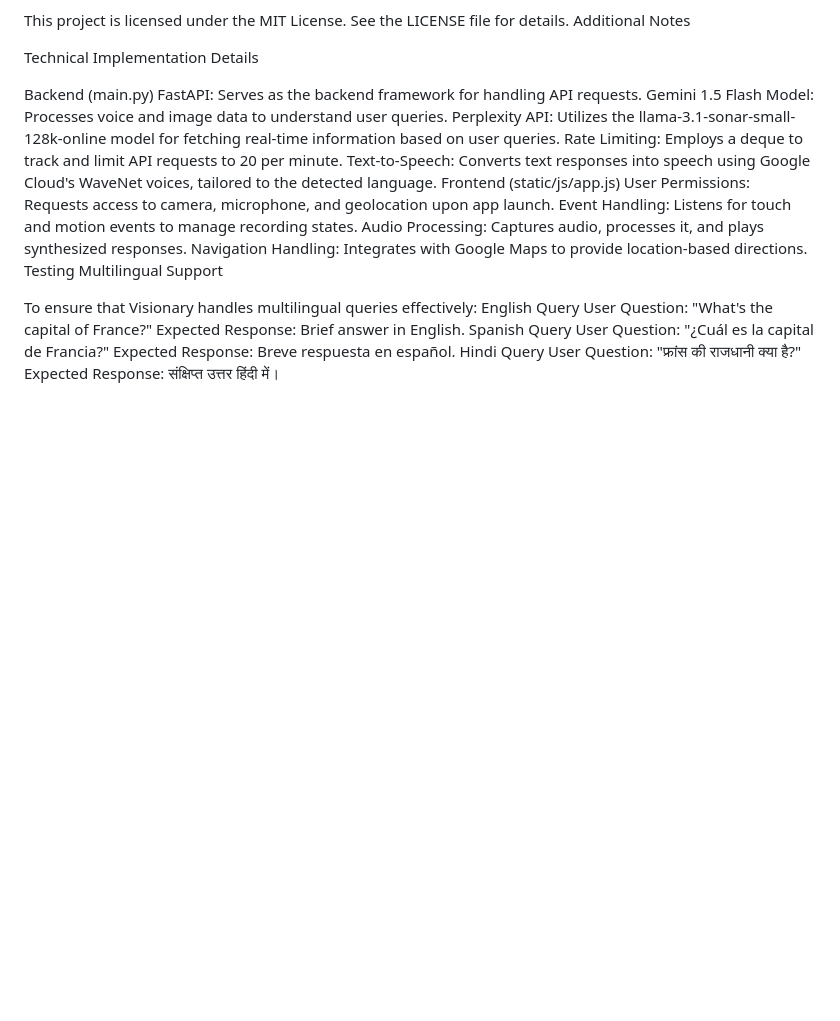
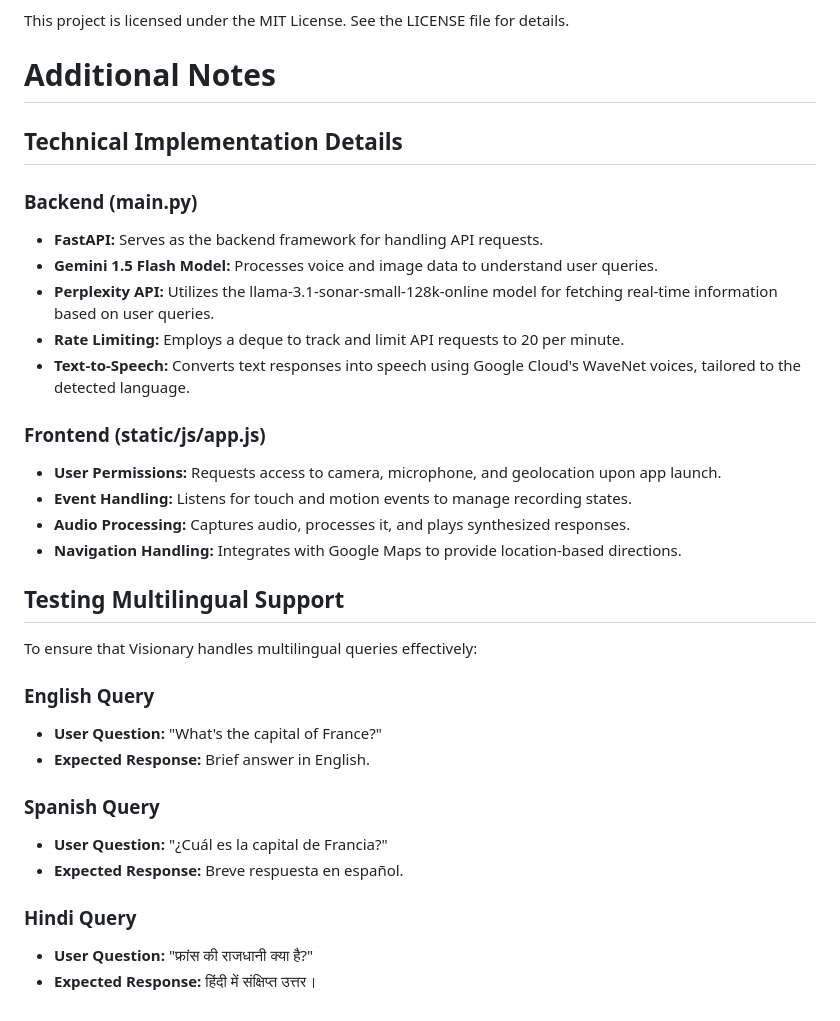
Before and after one commit to zeroinfinity03/Visionary_beta_1.1, a Markdown page: README.md, the part around one of its changes. Drawn GitHub-style; blank space fills up the shorter version.

```diff
--- a/README.md
+++ b/README.md
@@ -175,29 +216,35 @@ License
 
 This project is licensed under the MIT License. See the LICENSE file for details.
-Additional Notes
 
-Technical Implementation Details
+# Additional Notes
 
-Backend (main.py)
-FastAPI: Serves as the backend framework for handling API requests.
-Gemini 1.5 Flash Model: Processes voice and image data to understand user queries.
-Perplexity API: Utilizes the llama-3.1-sonar-small-128k-online model for fetching real-time information based on user queries.
-Rate Limiting: Employs a deque to track and limit API requests to 20 per minute.
-Text-to-Speech: Converts text responses into speech using Google Cloud's WaveNet voices, tailored to the detected language.
-Frontend (static/js/app.js)
-User Permissions: Requests access to camera, microphone, and geolocation upon app launch.
-Event Handling: Listens for touch and motion events to manage recording states.
-Audio Processing: Captures audio, processes it, and plays synthesized responses.
-Navigation Handling: Integrates with Google Maps to provide location-based directions.
-Testing Multilingual Support
+## Technical Implementation Details
+
+### Backend (main.py)
+- **FastAPI:** Serves as the backend framework for handling API requests.
+- **Gemini 1.5 Flash Model:** Processes voice and image data to understand user queries.
+- **Perplexity API:** Utilizes the llama-3.1-sonar-small-128k-online model for fetching real-time information based on user queries.
+- **Rate Limiting:** Employs a deque to track and limit API requests to 20 per minute.
+- **Text-to-Speech:** Converts text responses into speech using Google Cloud's WaveNet voices, tailored to the detected language.
+
+### Frontend (static/js/app.js)
+- **User Permissions:** Requests access to camera, microphone, and geolocation upon app launch.
+- **Event Handling:** Listens for touch and motion events to manage recording states.
+- **Audio Processing:** Captures audio, processes it, and plays synthesized responses.
+- **Navigation Handling:** Integrates with Google Maps to provide location-based directions.
+
+## Testing Multilingual Support
 
 To ensure that Visionary handles multilingual queries effectively:
-English Query
-User Question: "What's the capital of France?"
-Expected Response: Brief answer in English.
-Spanish Query
-User Question: "¿Cuál es la capital de Francia?"
-Expected Response: Breve respuesta en español.
-Hindi Query
-User Question: "फ्रांस की राजधानी क्या है?"
-Expected Response: संक्षिप्त उत्तर हिंदी में।
+
+### English Query
+- **User Question:** "What's the capital of France?"
+- **Expected Response:** Brief answer in English.
+
+### Spanish Query
+- **User Question:** "¿Cuál es la capital de Francia?"
+- **Expected Response:** Breve respuesta en español.
+
+### Hindi Query
+- **User Question:** "फ्रांस की राजधानी क्या है?"
+- **Expected Response:** हिंदी में संक्षिप्त उत्तर।
```
Also changed, not shown: other parts of README.md (+116 -75 lines).
